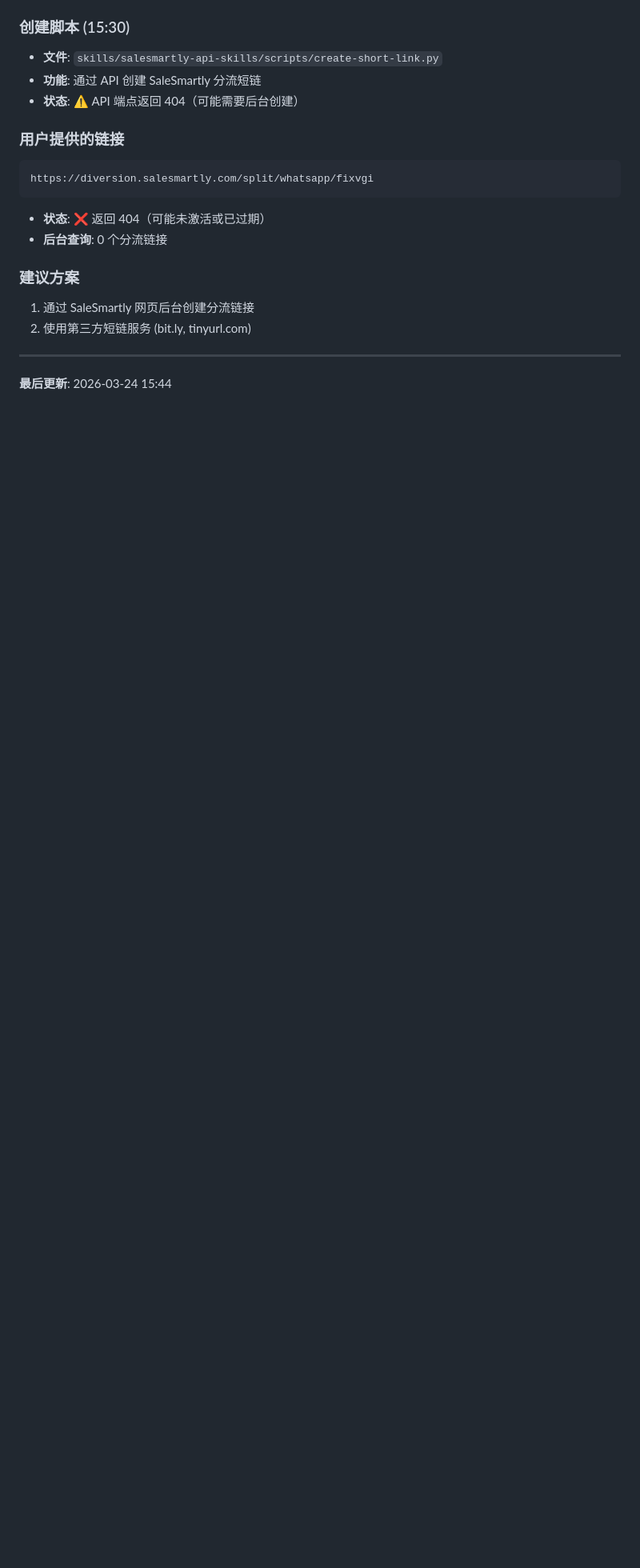
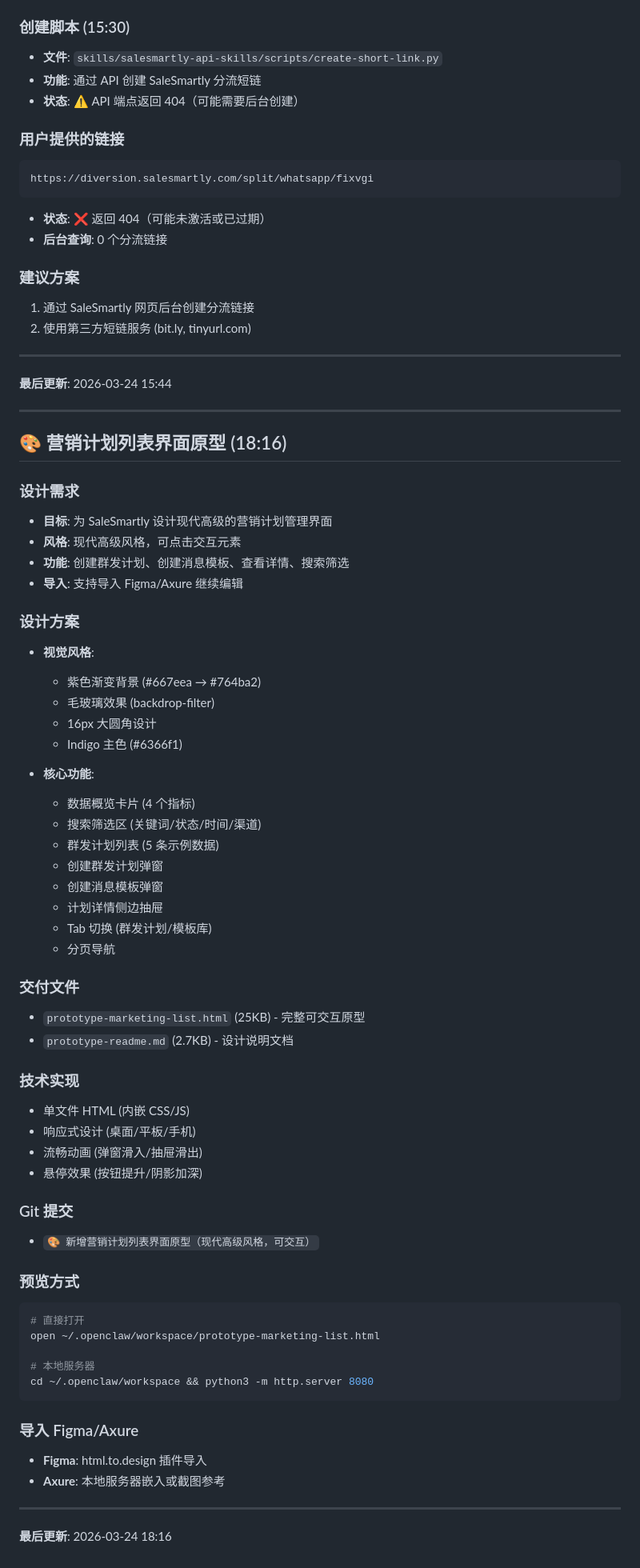
Before and after one commit to MingFengLi563/MF563, a Markdown page: memory/2026-03-24.md, the part around the change. Shown at 80% size. Drawn GitHub-style; blank space fills up the shorter version.

Commit message:
📝 记忆更新：营销计划列表界面原型设计

````diff
--- a/memory/2026-03-24.md
+++ b/memory/2026-03-24.md
@@ -143,3 +143,60 @@ https://diversion.salesmartly.com/split/whatsapp/fixvgi
 ---
 
 **最后更新**: 2026-03-24 15:44
+
+---
+
+## 🎨 营销计划列表界面原型 (18:16)
+
+### 设计需求
+- **目标**: 为 SaleSmartly 设计现代高级的营销计划管理界面
+- **风格**: 现代高级风格，可点击交互元素
+- **功能**: 创建群发计划、创建消息模板、查看详情、搜索筛选
+- **导入**: 支持导入 Figma/Axure 继续编辑
+
+### 设计方案
+- **视觉风格**:
+  - 紫色渐变背景 (#667eea → #764ba2)
+  - 毛玻璃效果 (backdrop-filter)
+  - 16px 大圆角设计
+  - Indigo 主色 (#6366f1)
+
+- **核心功能**:
+  - 数据概览卡片 (4 个指标)
+  - 搜索筛选区 (关键词/状态/时间/渠道)
+  - 群发计划列表 (5 条示例数据)
+  - 创建群发计划弹窗
+  - 创建消息模板弹窗
+  - 计划详情侧边抽屉
+  - Tab 切换 (群发计划/模板库)
+  - 分页导航
+
+### 交付文件
+- `prototype-marketing-list.html` (25KB) - 完整可交互原型
+- `prototype-readme.md` (2.7KB) - 设计说明文档
+
+### 技术实现
+- 单文件 HTML (内嵌 CSS/JS)
+- 响应式设计 (桌面/平板/手机)
+- 流畅动画 (弹窗滑入/抽屉滑出)
+- 悬停效果 (按钮提升/阴影加深)
+
+### Git 提交
+- `🎨 新增营销计划列表界面原型（现代高级风格，可交互）`
+
+### 预览方式
+```bash
+# 直接打开
+open ~/.openclaw/workspace/prototype-marketing-list.html
+
+# 本地服务器
+cd ~/.openclaw/workspace && python3 -m http.server 8080
+```
+
+### 导入 Figma/Axure
+- **Figma**: html.to.design 插件导入
+- **Axure**: 本地服务器嵌入或截图参考
+
+---
+
+**最后更新**: 2026-03-24 18:16
````
